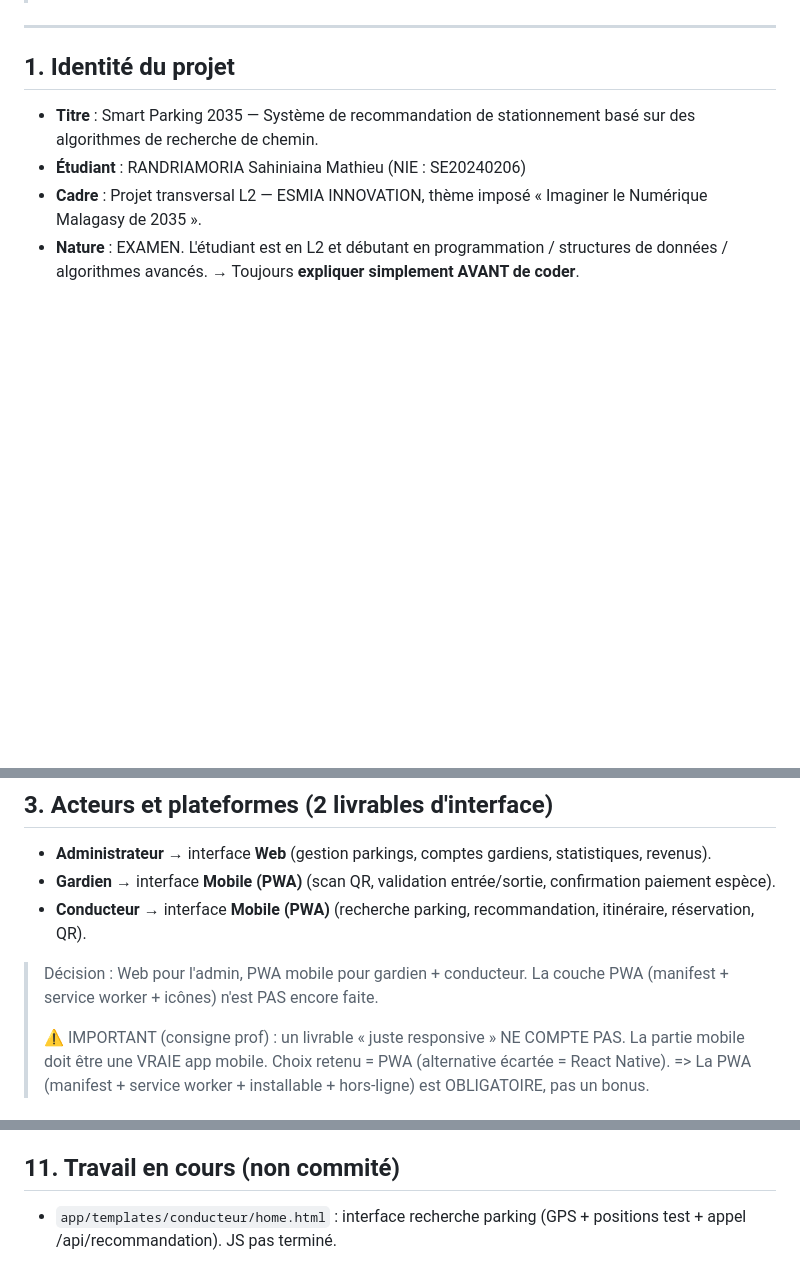
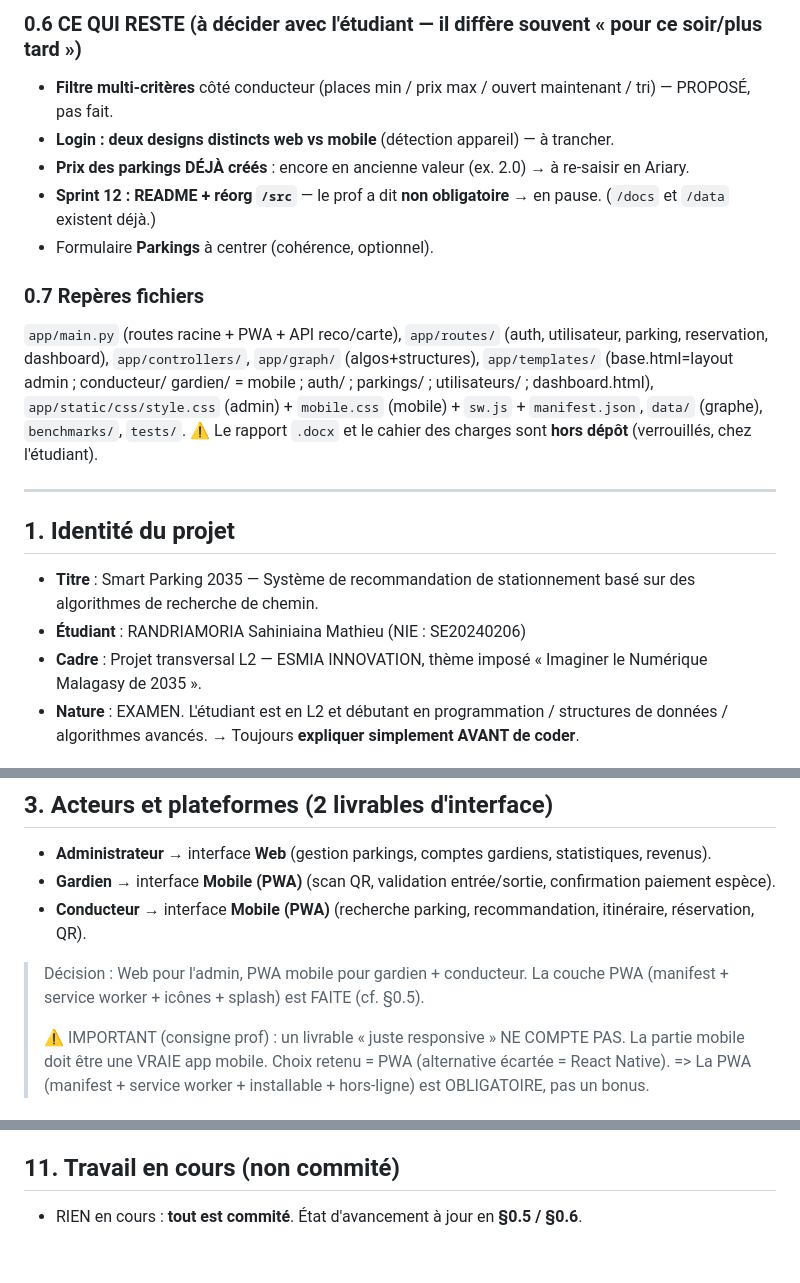
Before and after one commit to Mathieu-35/Smart_Parking_2035, a Markdown page: docs/CONTEXTE_PROJET.md, 3 parts joined by grey strips. Drawn GitHub-style; blank space fills up the shorter version.

```diff
--- a/docs/CONTEXTE_PROJET.md
+++ b/docs/CONTEXTE_PROJET.md
@@ -13,3 +70,17 @@
+### 0.6 CE QUI RESTE (à décider avec l'étudiant — il diffère souvent « pour ce soir/plus tard »)
+- **Filtre multi-critères** côté conducteur (places min / prix max / ouvert maintenant / tri) — PROPOSÉ, pas fait.
+- **Login : deux designs distincts web vs mobile** (détection appareil) — à trancher.
+- **Prix des parkings DÉJÀ créés** : encore en ancienne valeur (ex. 2.0) → à re-saisir en Ariary.
+- **Sprint 12 : README + réorg `/src`** — le prof a dit **non obligatoire** → en pause. (`/docs` et `/data` existent déjà.)
+- Formulaire **Parkings** à centrer (cohérence, optionnel).
+
+### 0.7 Repères fichiers
+`app/main.py` (routes racine + PWA + API reco/carte), `app/routes/` (auth, utilisateur, parking,
+reservation, dashboard), `app/controllers/`, `app/graph/` (algos+structures), `app/templates/`
+(base.html=layout admin ; conducteur/ gardien/ = mobile ; auth/ ; parkings/ ; utilisateurs/ ;
+dashboard.html), `app/static/css/style.css` (admin) + `mobile.css` (mobile) + `sw.js` + `manifest.json`,
+`data/` (graphe), `benchmarks/`, `tests/`. ⚠️ Le rapport `.docx` et le cahier des charges sont
+**hors dépôt** (verrouillés, chez l'étudiant).
 
 ---
 
@@ -34,7 +105,7 @@ Le système recommande au conducteur le parking le plus optimal (proche + places
 - **Gardien** → interface **Mobile (PWA)** (scan QR, validation entrée/sortie, confirmation paiement espèce).
 - **Conducteur** → interface **Mobile (PWA)** (recherche parking, recommandation, itinéraire, réservation, QR).
 
-> Décision : Web pour l'admin, PWA mobile pour gardien + conducteur. La couche PWA (manifest + service worker + icônes) n'est PAS encore faite.
+> Décision : Web pour l'admin, PWA mobile pour gardien + conducteur. La couche PWA (manifest + service worker + icônes + splash) est FAITE (cf. §0.5).
 >
 > ⚠️ IMPORTANT (consigne prof) : un livrable « juste responsive » NE COMPTE PAS. La partie mobile
 > doit être une VRAIE app mobile. Choix retenu = PWA (alternative écartée = React Native).
@@ -148,4 +219,4 @@ Note : pseudo-code A* du rapport utilise NOUVEAU_TAS_BINAIRE (ouvert) + NOUVELLE
 → Implémenter une vraie table de hachage (avec gestion des collisions) et l'utiliser dans A* couvre #1 ET colle au pseudo-code.
 
 ## 11. Travail en cours (non commité)
-- `app/templates/conducteur/home.html` : interface recherche parking (GPS + positions test + appel /api/recommandation). JS pas terminé.
+- RIEN en cours : **tout est commité**. État d'avancement à jour en **§0.5 / §0.6**.
```
Also changed, not shown: other parts of docs/CONTEXTE_PROJET.md (+67 -10 lines).
